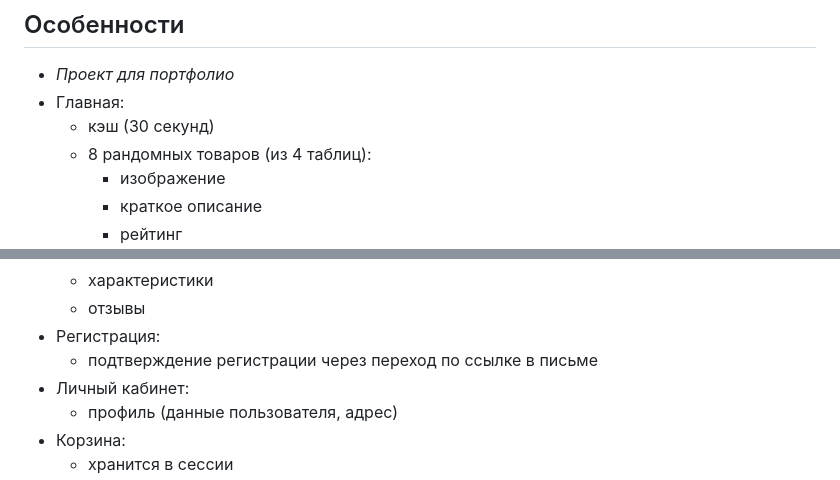
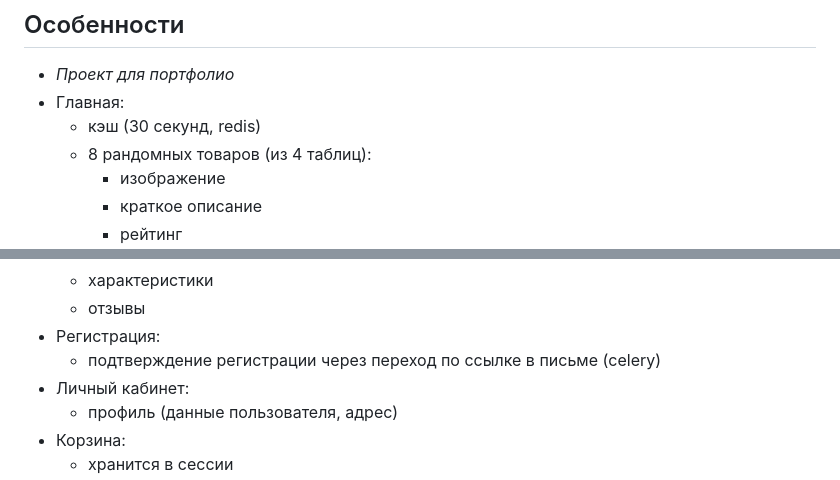
Before and after one commit to v2rg/e-Store, a Markdown page: README.md, 2 parts joined by grey strips. Drawn GitHub-style.

```diff
--- a/README.md
+++ b/README.md
@@ -15,7 +15,7 @@
 ## Особенности
 - *Проект для портфолио*
 - Главная:
-  - кэш (30 секунд)
+  - кэш (30 секунд, redis)
   - 8 рандомных товаров (из 4 таблиц):
     - изображение
     - краткое описание
@@ -36,7 +36,7 @@
   - характеристики
   - отзывы
 - Регистрация:
-  - подтверждение регистрации через переход по ссылке в письме
+  - подтверждение регистрации через переход по ссылке в письме (celery)
 - Личный кабинет:
   - профиль (данные пользователя, адрес)
 - Корзина:
```
